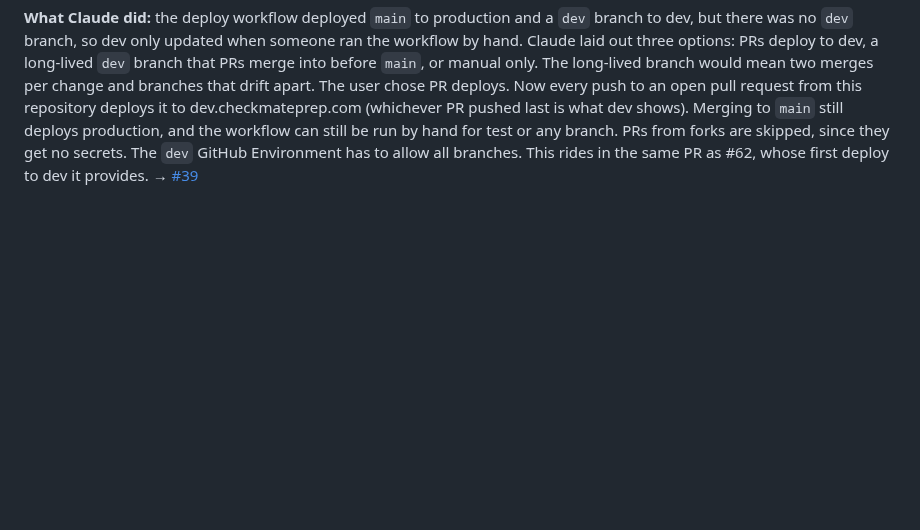
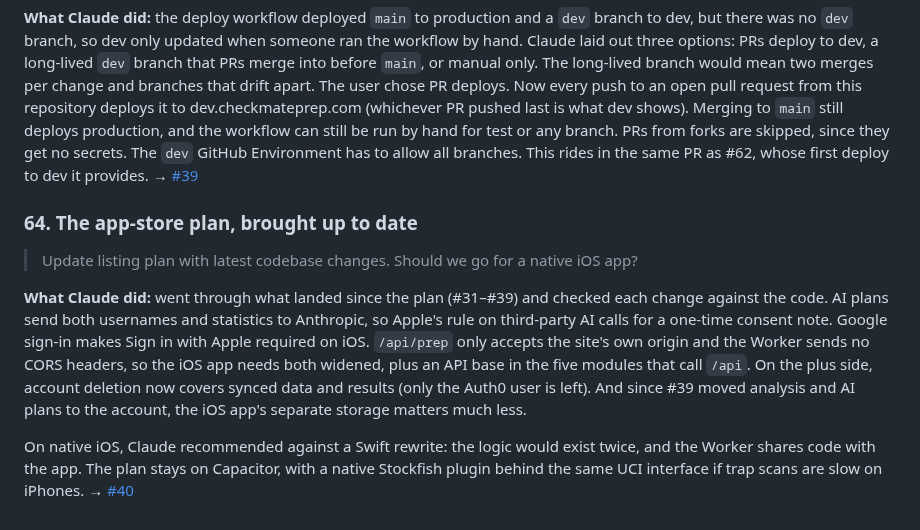
Before and after one commit to Checkmate-Prep/chess-coach, a Markdown page: docs/build-log.md, the part around the change. Rendered like a GitHub page; blank space fills up the shorter version.

Commit message:
Build log: the app-store plan brought up to date
Co-Authored-By: Claude Opus 5.5 <noreply@anthropic.com>
Claude-Session: https://claude.ai/code/session_012XjqCdzdeGcFNastwMCYUR

```diff
--- a/docs/build-log.md
+++ b/docs/build-log.md
@@ -610,3 +610,11 @@ Along the way: `compact` in `chesscom.js` split into `neutral` (stored) and `sid
 *Choice: PR branches deploy to dev*
 
 **What Claude did:** the deploy workflow deployed `main` to production and a `dev` branch to dev, but there was no `dev` branch, so dev only updated when someone ran the workflow by hand. Claude laid out three options: PRs deploy to dev, a long-lived `dev` branch that PRs merge into before `main`, or manual only. The long-lived branch would mean two merges per change and branches that drift apart. The user chose PR deploys. Now every push to an open pull request from this repository deploys it to dev.checkmateprep.com (whichever PR pushed last is what dev shows). Merging to `main` still deploys production, and the workflow can still be run by hand for test or any branch. PRs from forks are skipped, since they get no secrets. The `dev` GitHub Environment has to allow all branches. This rides in the same PR as #62, whose first deploy to dev it provides. → [#39](https://github.com/Checkmate-Prep/chess-coach/pull/39)
+
+### 64. The app-store plan, brought up to date
+> Update listing plan with latest codebase changes.
+> Should we go for a native iOS app?
+
+**What Claude did:** went through what landed since the plan (#31–#39) and checked each change against the code. AI plans send both usernames and statistics to Anthropic, so Apple's rule on third-party AI calls for a one-time consent note. Google sign-in makes Sign in with Apple required on iOS. `/api/prep` only accepts the site's own origin and the Worker sends no CORS headers, so the iOS app needs both widened, plus an API base in the five modules that call `/api`. On the plus side, account deletion now covers synced data and results (only the Auth0 user is left). And since #39 moved analysis and AI plans to the account, the iOS app's separate storage matters much less.
+
+On native iOS, Claude recommended against a Swift rewrite: the logic would exist twice, and the Worker shares code with the app. The plan stays on Capacitor, with a native Stockfish plugin behind the same UCI interface if trap scans are slow on iPhones. → [#40](https://github.com/Checkmate-Prep/chess-coach/pull/40)
```
